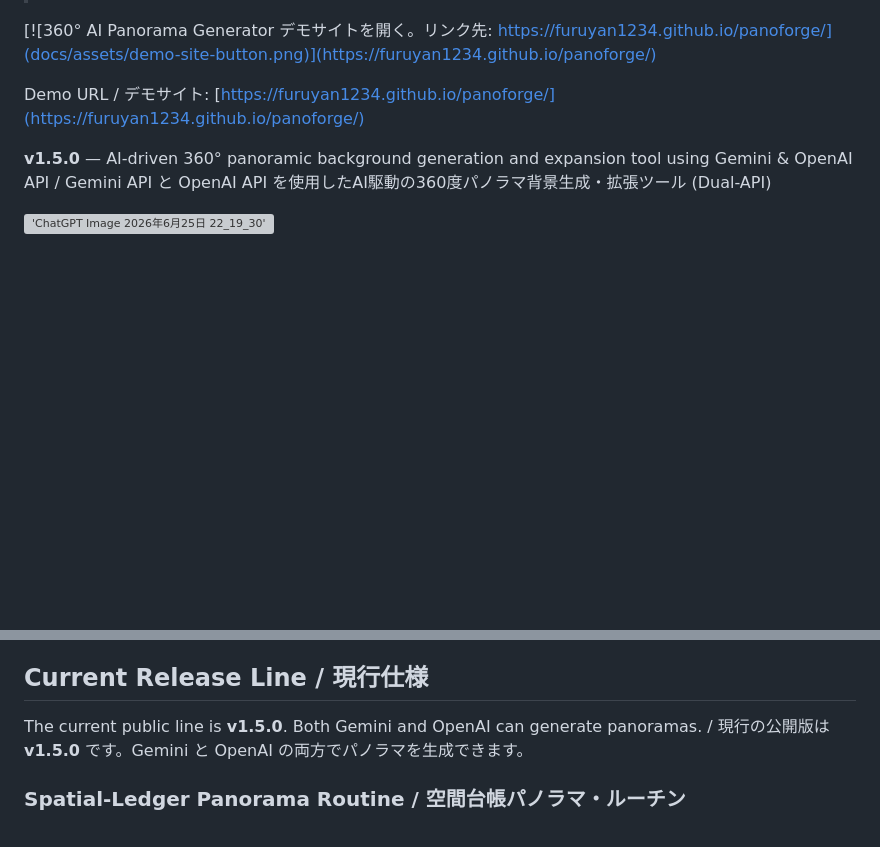
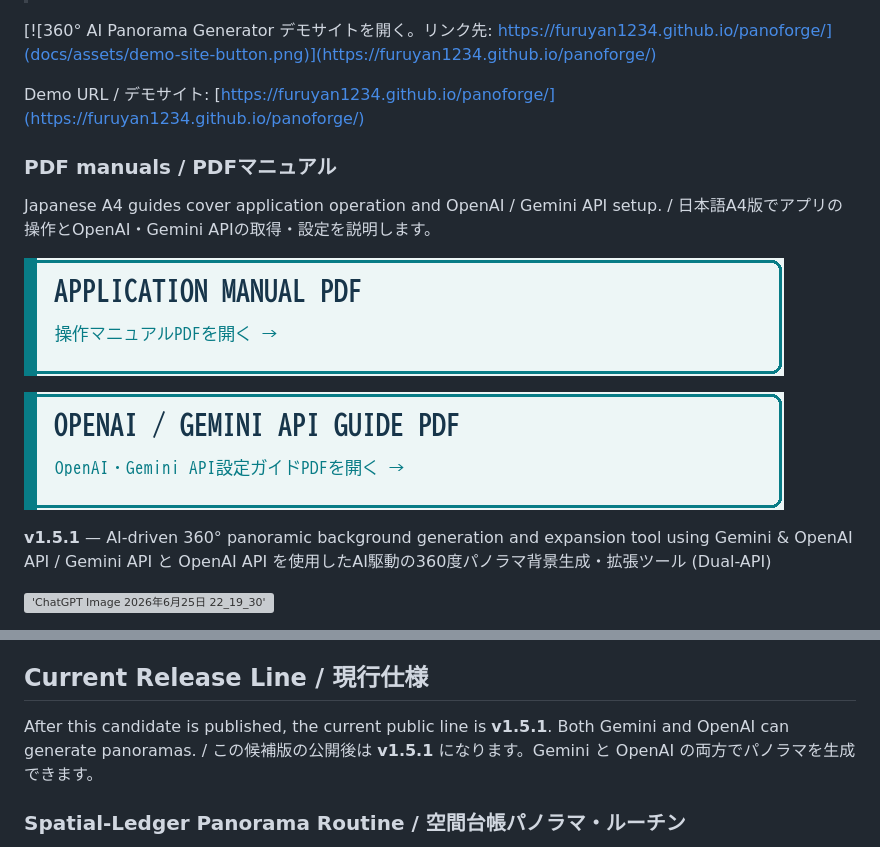
Before and after one commit to FURUYAN1234/panoforge, a Markdown page: README.md, 2 parts joined by grey strips. Drawn GitHub-style; pictures changed too: docs/assets/panoforge-api-guide-button.png (added), docs/assets/panoforge-manual-button.png (added); blank space fills up the shorter version; grey boxes are pictures that could not be loaded.

Commit message:
Prepare v1.5.1 manuals and integration candidate

```diff
--- a/README.md
+++ b/README.md
@@ -8,8 +8,18 @@
 
 Demo URL / デモサイト: [https://furuyan1234.github.io/panoforge/](https://furuyan1234.github.io/panoforge/)
 
+### PDF manuals / PDFマニュアル
 
-**v1.5.0** — AI-driven 360° panoramic background generation and expansion tool using Gemini & OpenAI API / Gemini API と OpenAI API を使用したAI駆動の360度パノラマ背景生成・拡張ツール (Dual-API)
+Japanese A4 guides cover application operation and OpenAI / Gemini API setup. / 日本語A4版でアプリの操作とOpenAI・Gemini APIの取得・設定を説明します。
+
+[![Open the application manual PDF / 操作マニュアルPDFを開く](docs/assets/panoforge-manual-button.png)](https://furuyan1234.github.io/panoforge/downloads/panoforge-manual.pdf)
+
+[![Open the OpenAI / Gemini API setup guide PDF / OpenAI・Gemini API設定ガイドPDFを開く](docs/assets/panoforge-api-guide-button.png)](https://furuyan1234.github.io/panoforge/downloads/panoforge-api-guide.pdf)
+
+
+
+
+**v1.5.1** — AI-driven 360° panoramic background generation and expansion tool using Gemini & OpenAI API / Gemini API と OpenAI API を使用したAI駆動の360度パノラマ背景生成・拡張ツール (Dual-API)
 
 [!['ChatGPT Image 2026年6月25日 22_19_30'](https://github.com/user-attachments/assets/d850ac7f-aa1c-40cc-a378-b8c6673c726c)](https://youtu.be/pqYVxUUg0Cs?si=27g1I3tO2EuZkOuxJ)
 
@@ -26,7 +36,7 @@ It provides seamless 360-degree environments as background assets for manga and
 
 ## Current Release Line / 現行仕様
 
-The current public line is **v1.5.0**. Both Gemini and OpenAI can generate panoramas. / 現行の公開版は **v1.5.0** です。Gemini と OpenAI の両方でパノラマを生成できます。
+After this candidate is published, the current public line is **v1.5.1**. Both Gemini and OpenAI can generate panoramas. / この候補版の公開後は **v1.5.1** になります。Gemini と OpenAI の両方でパノラマを生成できます。
 
 ### Spatial-Ledger Panorama Routine / 空間台帳パノラマ・ルーチン
 
```
Also changed, not shown: HANDOFF.md (+5 -0 lines), docs/releases/v1.5.1.md (added, +6 -0 lines), 8 other files.
